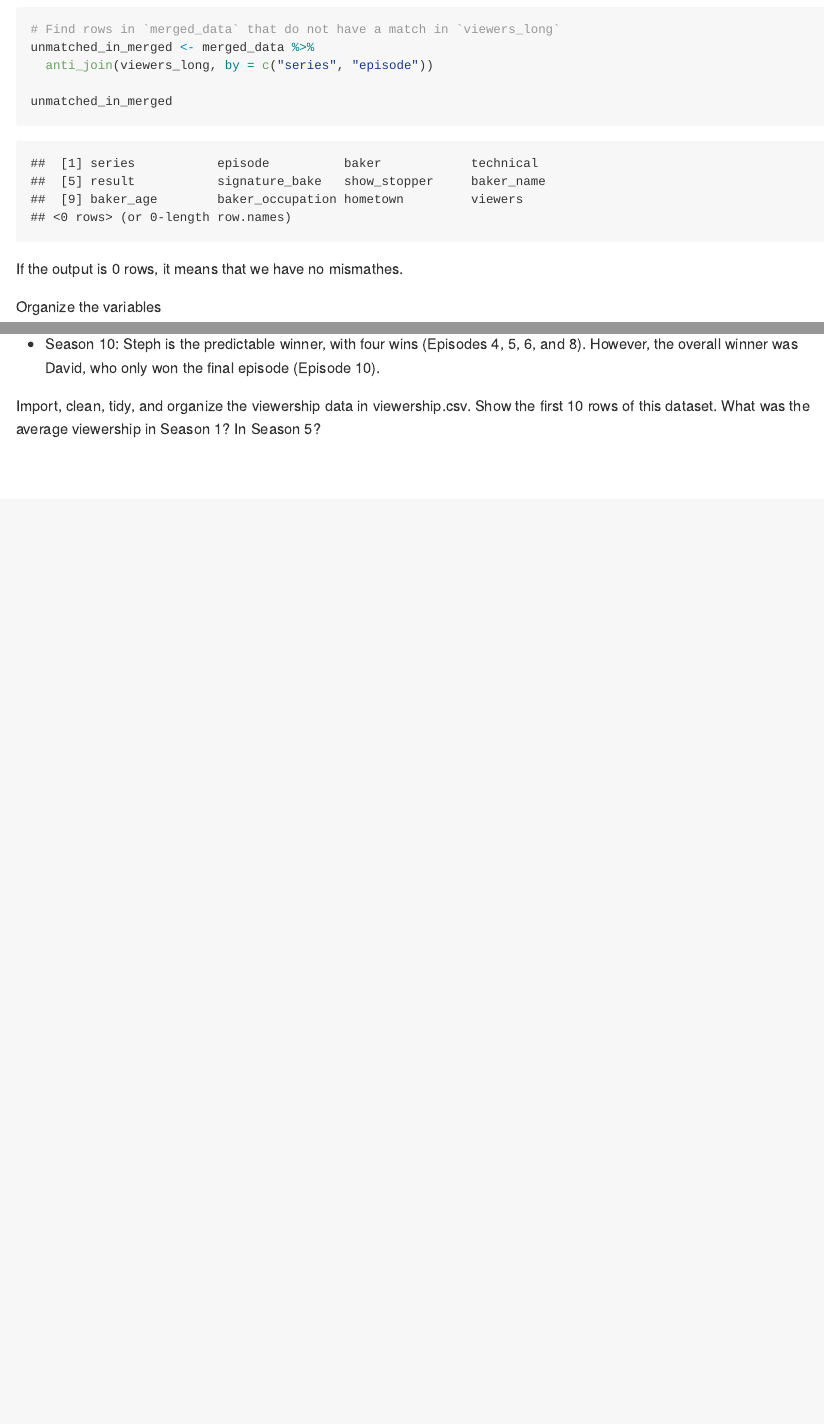
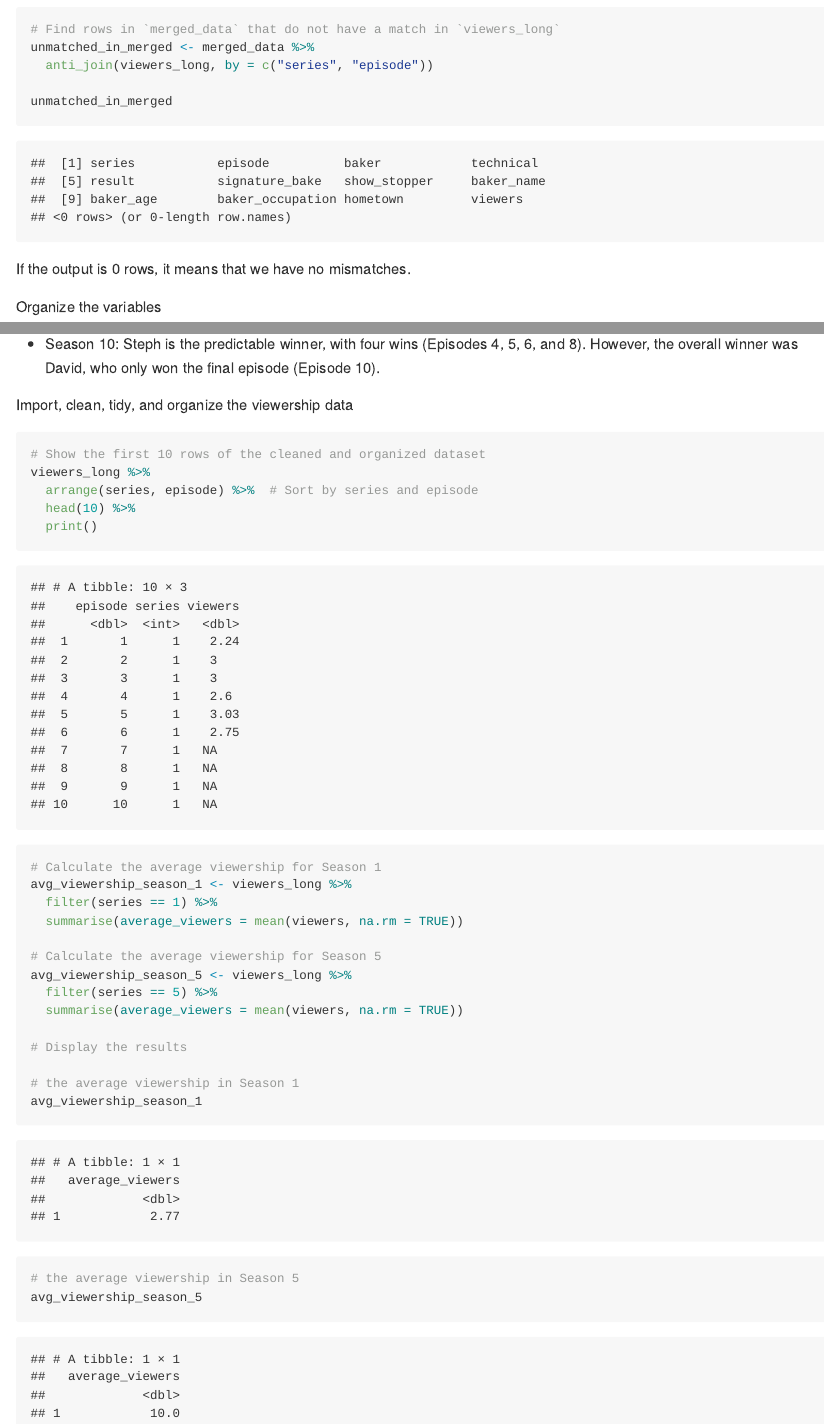
Before and after one commit to XiaoniXu/p8105_hw2_xx2485, an R Markdown document (p8105_hw2_xx2485.Rmd): the page in a window 1100 px wide, from 7370 px down, and a second part further down, joined at a grey line. The pictures show the output file p8105_hw2_xx2485.md that the author committed with the source, drawn offline in the style of GitHub; long lines of code are wrapped.

Commit message:
first draft finished.

````diff
--- a/p8105_hw2_xx2485.Rmd
+++ b/p8105_hw2_xx2485.Rmd
@@ -224,7 +224,7 @@ unmatched_in_merged <- merged_data %>%
 
 unmatched_in_merged
 ```
-If the output is 0 rows, it means that we have no mismathes.
+If the output is 0 rows, it means that we have no mismatches.
 
 Organize the variables
 ```{r}
@@ -290,4 +291,29 @@ ggplot(star_bakers_winners, aes(x = factor(episode), y = factor(series))) +
 
 
 
-Import, clean, tidy, and organize the viewership data in viewership.csv. Show the first 10 rows of this dataset. What was the average viewership in Season 1? In Season 5?
+Import, clean, tidy, and organize the viewership data
+```{r}
+# Show the first 10 rows of the cleaned and organized dataset
+viewers_long %>%
+  arrange(series, episode) %>%  # Sort by series and episode
+  head(10) %>%
+  print()
+
+# Calculate the average viewership for Season 1
+avg_viewership_season_1 <- viewers_long %>%
+  filter(series == 1) %>%
+  summarise(average_viewers = mean(viewers, na.rm = TRUE))
+
+# Calculate the average viewership for Season 5
+avg_viewership_season_5 <- viewers_long %>%
+  filter(series == 5) %>%
+  summarise(average_viewers = mean(viewers, na.rm = TRUE))
+
+# Display the results
+
+# the average viewership in Season 1
+avg_viewership_season_1
+
+# the average viewership in Season 5
+avg_viewership_season_5
+```
````
Also changed, not shown: p8105_hw2_xx2485.md, p8105_hw2_xx2485.Rmd (1 more changed lines).
